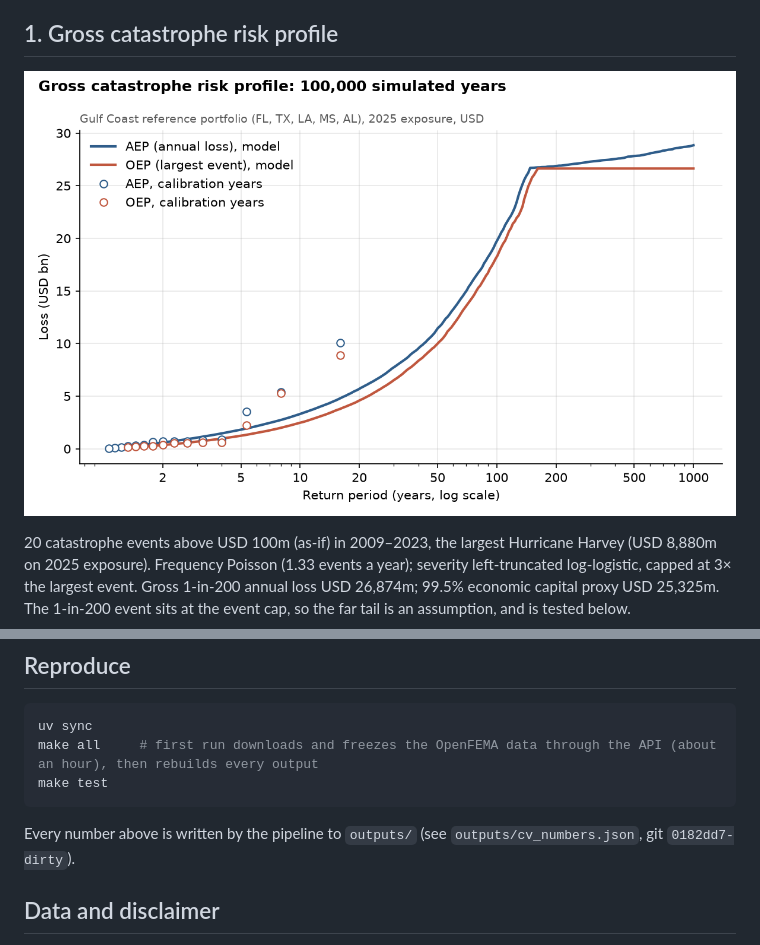
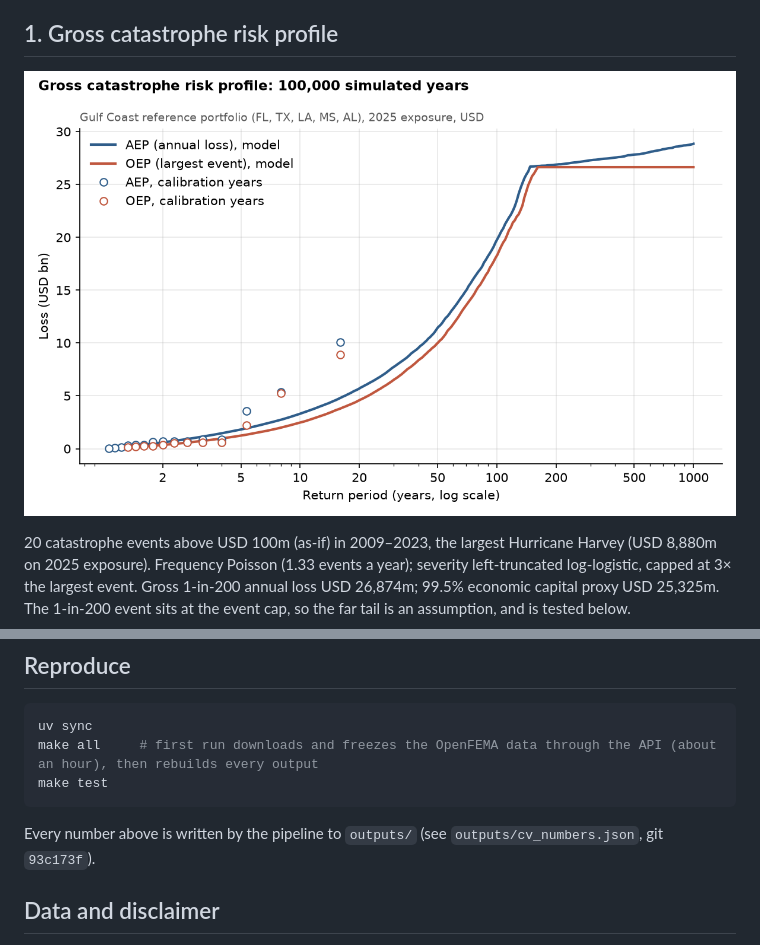
Before and after one commit to pnlync/reinsurance, a Markdown page: README.md, 2 parts joined by grey strips. GitHub-like rendering; pictures changed too: outputs/figures/hero_1_ep_curves.png.

Commit message:
Rebuild all outputs from a clean tree
Co-Authored-By: Claude Opus 5.5 <noreply@anthropic.com>

````diff
--- a/README.md
+++ b/README.md
@@ -43,7 +43,7 @@ make all     # first run downloads and freezes the OpenFEMA data through the API
 make test
 ```
 
-Every number above is written by the pipeline to `outputs/` (see `outputs/cv_numbers.json`, git `0182dd7-dirty`).
+Every number above is written by the pipeline to `outputs/` (see `outputs/cv_numbers.json`, git `93c173f`).
 
 ## Data and disclaimer
 
````
Also changed, not shown: outputs/figures/m1_tiv_by_state.png, outputs/figures/m3_gpd_diagnostics.png, outputs/figures/m3_severity_qq_survival.png, 9 other files.
